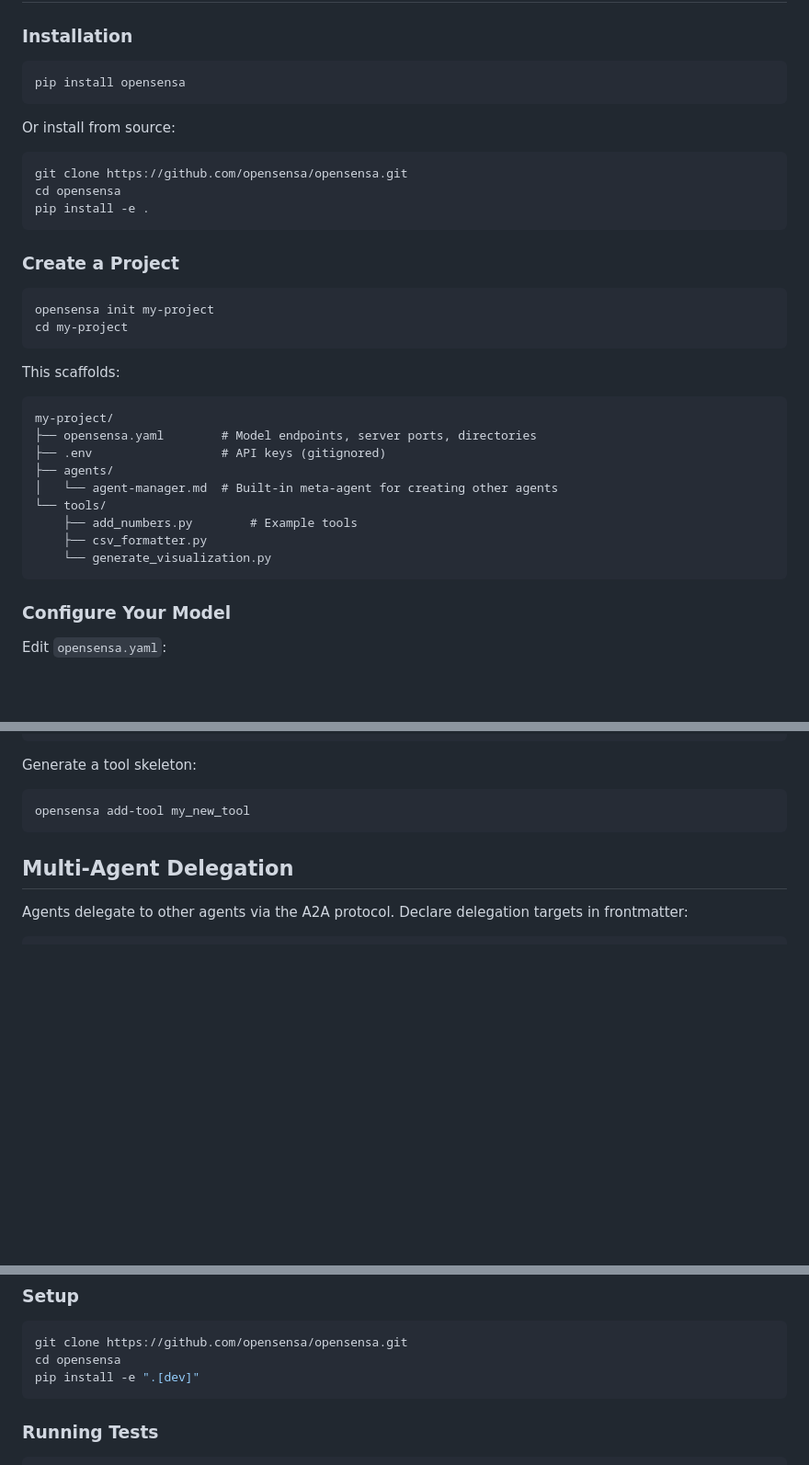
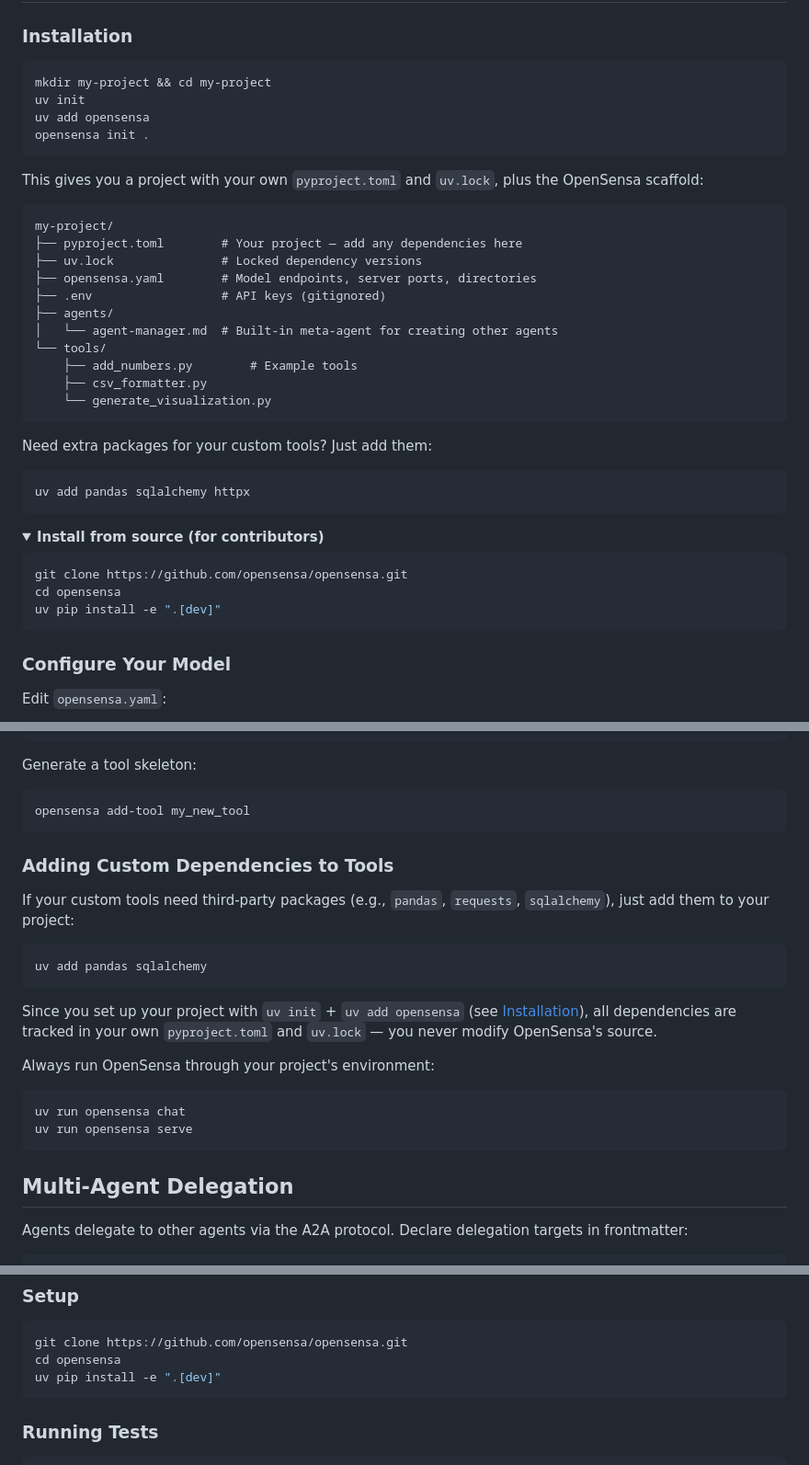
Before and after one commit to CapsicoHealth/OpenSensa, a Markdown page: README.md, 3 parts joined by grey strips. Shown at 92% size. GitHub-like rendering; folded sections open; blank space fills up the shorter version.

Commit message:
README updates: install flow, tool writing and privacy/security/cost

````diff
--- a/README.md
+++ b/README.md
@@ -43,28 +43,18 @@ Most agent frameworks require you to learn complex SDKs, write pages of boilerpl
 ### Installation
 
 ```bash
-pip install opensensa
+mkdir my-project && cd my-project
+uv init
+uv add opensensa
+opensensa init .
 ```
 
-Or install from source:
-
-```bash
-git clone https://github.com/opensensa/opensensa.git
-cd opensensa
-pip install -e .
-```
-
-### Create a Project
-
-```bash
-opensensa init my-project
-cd my-project
-```
-
-This scaffolds:
+This gives you a project with your own `pyproject.toml` and `uv.lock`, plus the OpenSensa scaffold:
 
 ```
 my-project/
+├── pyproject.toml        # Your project — add any dependencies here
+├── uv.lock               # Locked dependency versions
 ├── opensensa.yaml        # Model endpoints, server ports, directories
 ├── .env                  # API keys (gitignored)
 ├── agents/
@@ -74,3 +64,19 @@ my-project/
     ├── csv_formatter.py
     └── generate_visualization.py
 ```
+
+Need extra packages for your custom tools? Just add them:
+
+```bash
+uv add pandas sqlalchemy httpx
+```
+
+<details>
+<summary><strong>Install from source (for contributors)</strong></summary>
+
+```bash
+git clone https://github.com/opensensa/opensensa.git
+cd opensensa
+uv pip install -e ".[dev]"
+```
+
@@ -217,6 +224,23 @@ Generate a tool skeleton:
 
 ```bash
 opensensa add-tool my_new_tool
+```
+
+### Adding Custom Dependencies to Tools
+
+If your custom tools need third-party packages (e.g., `pandas`, `requests`, `sqlalchemy`), just add them to your project:
+
+```bash
+uv add pandas sqlalchemy
+```
+
+Since you set up your project with `uv init` + `uv add opensensa` (see [Installation](#installation)), all dependencies are tracked in your own `pyproject.toml` and `uv.lock` — you never modify OpenSensa's source.
+
+Always run OpenSensa through your project's environment:
+
+```bash
+uv run opensensa chat
+uv run opensensa serve
 ```
 
 ## Multi-Agent Delegation
@@ -377,7 +401,7 @@ Run `opensensa serve --web` and open `http://localhost:8000/web`:
 ```bash
 git clone https://github.com/opensensa/opensensa.git
 cd opensensa
-pip install -e ".[dev]"
+uv pip install -e ".[dev]"
 ```
 
 ### Running Tests
````
Also changed, not shown: other parts of README.md (+30 -0 lines).
